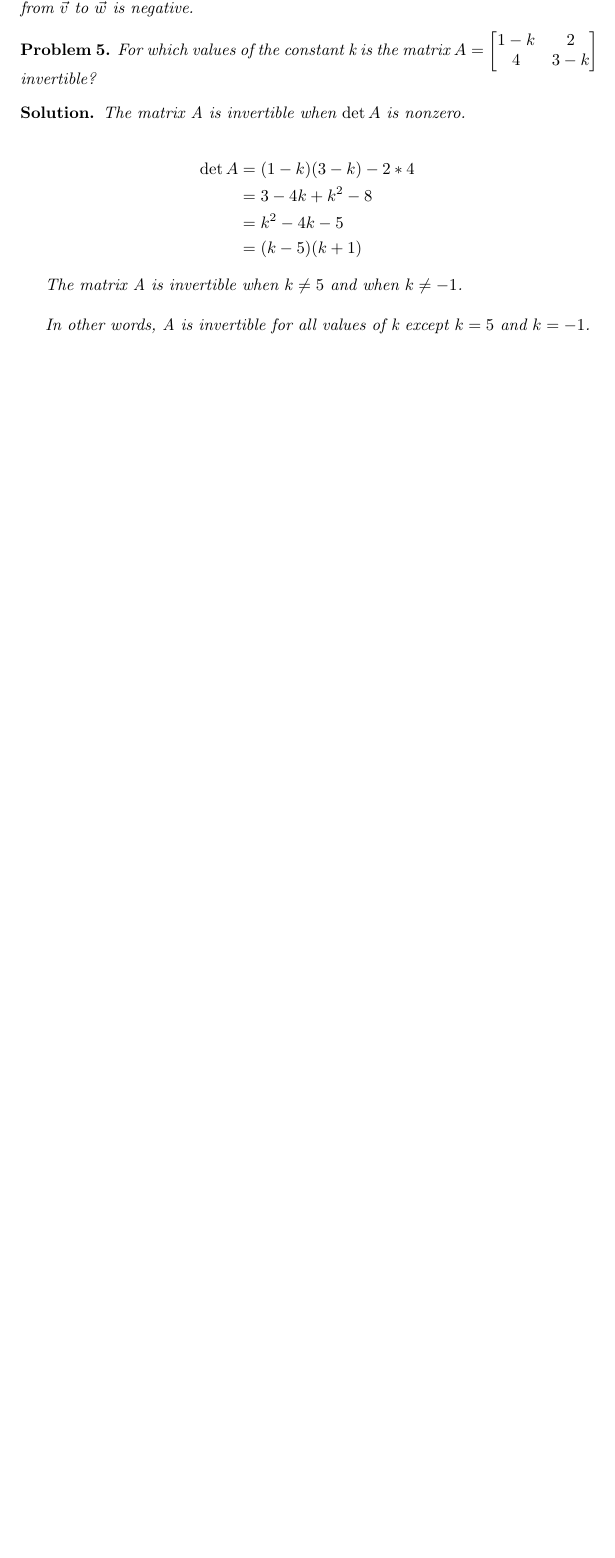
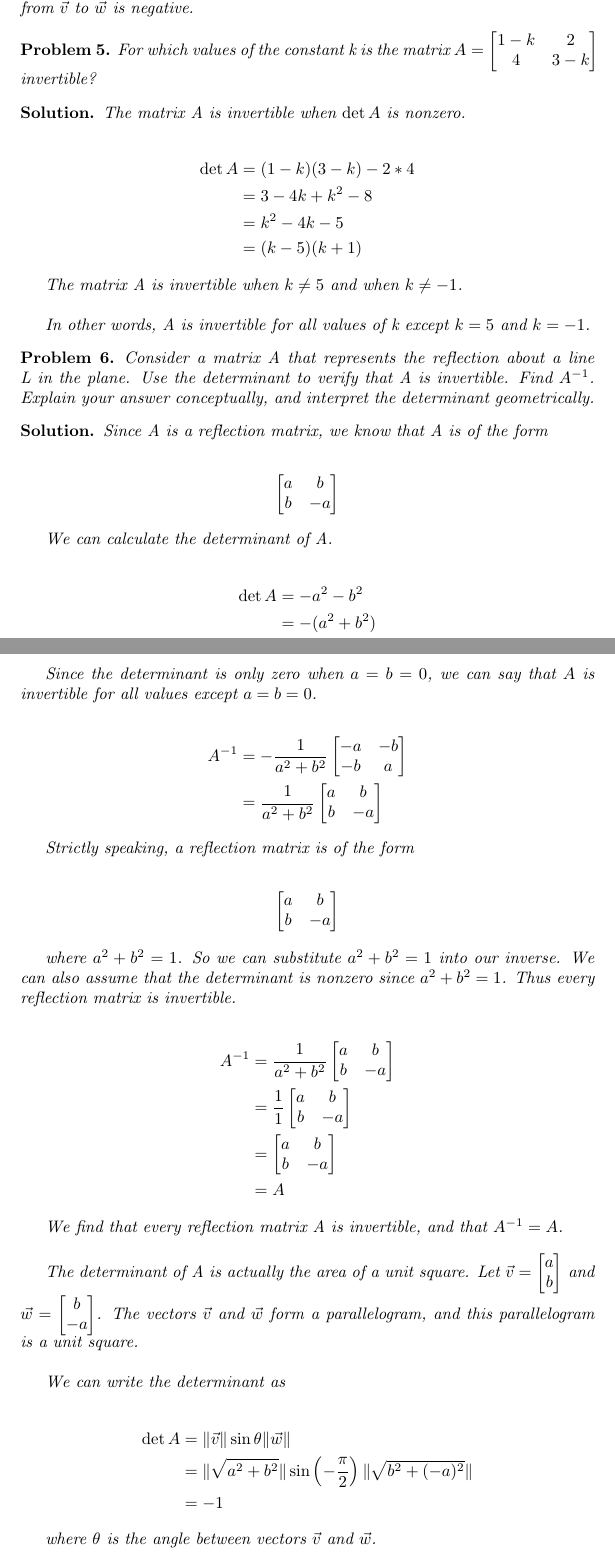
Before and after one commit to ataylor89/LinearAlgebraWithApplications, a LaTeX document (ch2sec4.tex): part of page 5 of 5 before the commit and two parts of pages 5 and 6 of 7 after it, the two joined at a grey line, cut so that both start at the same text, the shorter picture padded with empty space. Compiled offline with pdfLaTeX.

Commit message:
Adding a new problem: finding the determinant and inverse of a reflection matrix

```diff
--- a/ch2sec4.tex
+++ b/ch2sec4.tex
@@ -272,4 +272,64 @@ The matrix A is invertible when $k \neq 5$ and when $k \neq -1$. \\
 In other words, A is invertible for all values of k except $k = 5$ and $k = -1$.
 \end{solution}
 
+\begin{problem}
+Consider a matrix A that represents the reflection about a line L in the plane. Use the determinant to verify that A is invertible. Find $A^{-1}$. Explain your answer conceptually, and interpret the determinant geometrically.
+\end{problem}
+
+\begin{solution}
+Since A is a reflection matrix, we know that A is of the form
+
+\begin{align*}
+\begin{bmatrix}
+a & b \\ b & -a
+\end{bmatrix}
+\end{align*}
+
+We can calculate the determinant of A.
+
+\begin{align*}
+\det A &= -a^2 - b^2 \\
+&= -(a^2 + b^2)
+\end{align*}
+
+Since the determinant is only zero when $a = b = 0$, we can say that $A$ is invertible for all values except $a = b = 0$.
+
+\begin{align*}
+A^{-1} &= \displaystyle -\frac{1}{a^2+b^2} \begin{bmatrix}-a & -b \\ -b & a \end{bmatrix} \\
+&= \displaystyle \frac{1}{a^2+b^2} \begin{bmatrix}a & b \\ b & -a \end{bmatrix}
+\end{align*}
+
+Strictly speaking, a reflection matrix is of the form
+
+\begin{align*}
+\begin{bmatrix}a & b \\ b & -a\end{bmatrix}
+\end{align*}
+
+where $a^2 + b^2 = 1$. So we can substitute $a^2+b^2 = 1$ into our inverse. We can also assume that the determinant is nonzero since $a^2+b^2 = 1$. Thus every reflection matrix is invertible.
+
+\begin{align*}
+A^{-1} &= \displaystyle \frac{1}{a^2+b^2} \begin{bmatrix}a & b \\ b & -a \end{bmatrix} \\
+&= \displaystyle \frac{1}{1} \begin{bmatrix}a & b \\ b & -a \end{bmatrix} \\
+&= \begin{bmatrix}a & b \\ b & -a \end{bmatrix} \\
+&= A
+\end{align*}
+
+We find that every reflection matrix A is invertible, and that $A^{-1} = A$. \\
+
+The determinant of A is actually the area of a unit square. Let $\vec{v} = \begin{bmatrix} a \\ b \end{bmatrix}$ and $\vec{w} = \begin{bmatrix} b \\ -a \end{bmatrix}$. The vectors $\vec{v}$ and $\vec{w}$ form a parallelogram, and this parallelogram is a unit square. \\
+
+We can write the determinant as
+
+\begin{align*}
+\det A &= \lVert \vec{v} \rVert \sin \theta \lVert \vec{w} \rVert \\
+&= \lVert \sqrt{a^2+b^2} \rVert \sin \left(\displaystyle -\frac{\pi}{2}\right) \lVert \sqrt{b^2 + (-a)^2} \rVert \\
+&= -1
+\end{align*}
+
+where $\theta$ is the angle between vectors $\vec{v}$ and $\vec{w}$. \\
+
+In summary, every reflection matrix A is invertible, since $\det A = -1$ for all reflection matrices. The inverse of a reflection matrix A is $A^{-1} = A$. The determinant of a reflection matrix is the area of a unit square formed by the two column vectors of the reflection matrix. This area is negative because the angle between the vectors $\left(\displaystyle -\frac{\pi}{2}\right)$ is negative.
+
+\end{solution}
+
 \end{document}
```
Also changed, not shown: ch2sec4.pdf.
